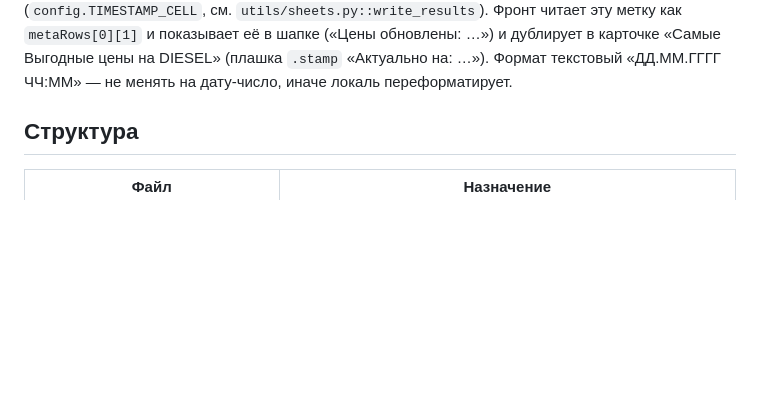
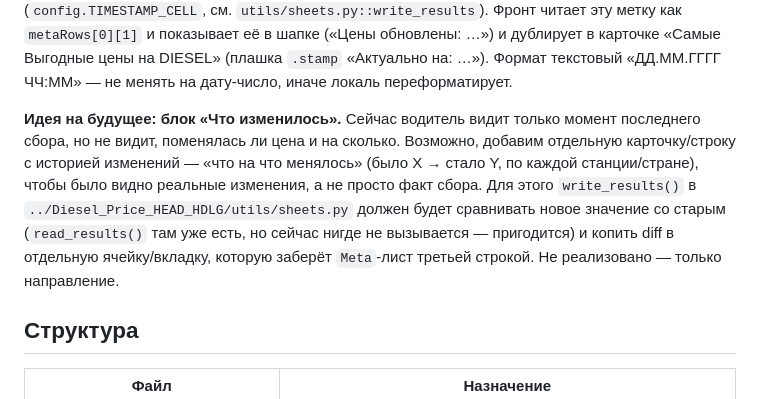
Before and after one commit to siahead2017-png/FuelInstruction, a Markdown page: CLAUDE.md, the part around the change. Drawn GitHub-style; blank space fills up the shorter version.

Commit message:
docs: заметка про будущий блок "что изменилось" в ценах
Co-Authored-By: Claude Opus 4.8 <noreply@anthropic.com>

```diff
--- a/CLAUDE.md
+++ b/CLAUDE.md
@@ -31,6 +31,15 @@
 Фронт читает эту метку как `metaRows[0][1]` и показывает её в шапке («Цены обновлены: …»)
 и дублирует в карточке «Самые Выгодные цены на DIESEL» (плашка `.stamp` «Актуально на: …»).
 Формат текстовый «ДД.ММ.ГГГГ ЧЧ:ММ» — не менять на дату-число, иначе локаль переформатирует.
+
+**Идея на будущее: блок «Что изменилось».** Сейчас водитель видит только момент
+последнего сбора, но не видит, поменялась ли цена и на сколько. Возможно, добавим
+отдельную карточку/строку с историей изменений — «что на что менялось» (было X →
+стало Y, по каждой станции/стране), чтобы было видно реальные изменения, а не просто
+факт сбора. Для этого `write_results()` в `../Diesel_Price_HEAD_HDLG/utils/sheets.py`
+должен будет сравнивать новое значение со старым (`read_results()` там уже есть,
+но сейчас нигде не вызывается — пригодится) и копить diff в отдельную ячейку/вкладку,
+которую заберёт `Meta`-лист третьей строкой. Не реализовано — только направление.
 
 ## Структура
 
```
